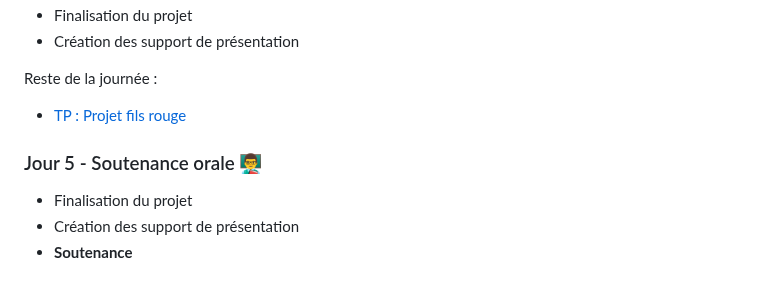
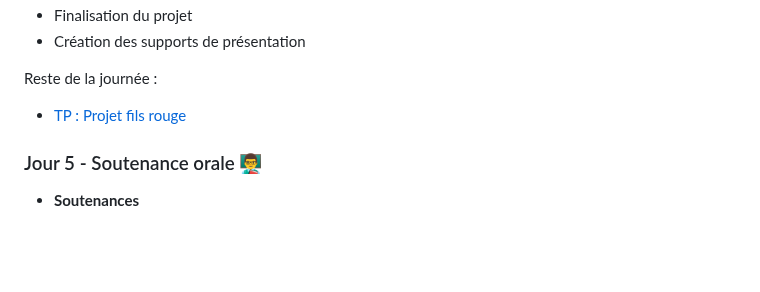
Before and after one commit to wololobzh/ElectronJS, a Markdown page: README.md, the part around one of its changes. Rendered like a GitHub page; blank space fills up the shorter version.

```diff
--- a/README.md
+++ b/README.md
@@ -99,5 +99,5 @@ De 9h à 11h :
 * Finalisation du projet
-* Création des support de présentation
+* Création des supports de présentation
 
 Reste de la journée :
 
@@ -105,6 +105,4 @@ Reste de la journée :
 
 ### Jour 5 - Soutenance orale [👨‍🏫](./Jour4/TP-Soutenance.md)
 
-* Finalisation du projet
-* Création des support de présentation
-* **Soutenance**
+* **Soutenances**
```
Also changed, not shown: other parts of README.md (+1 -1 lines).
